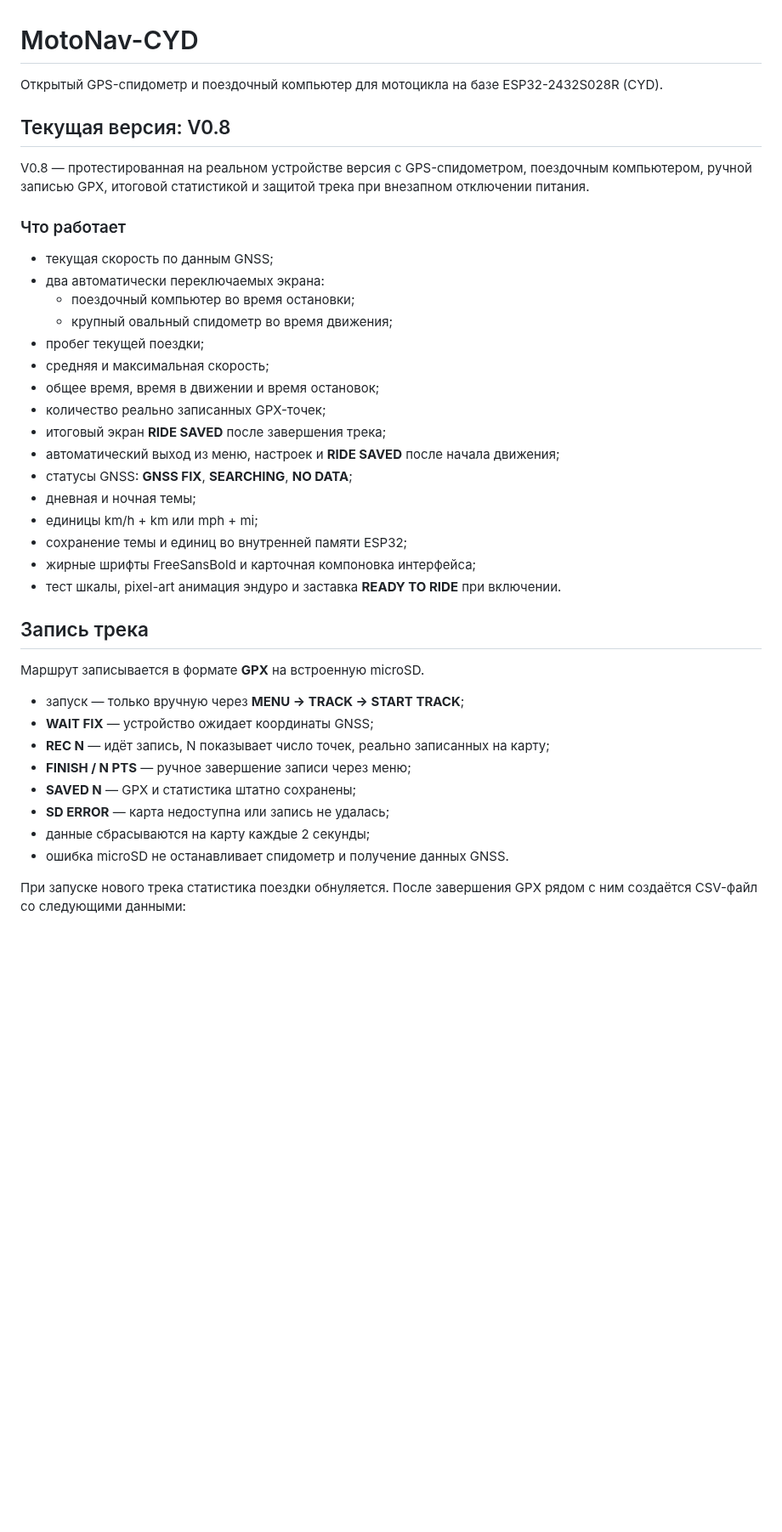
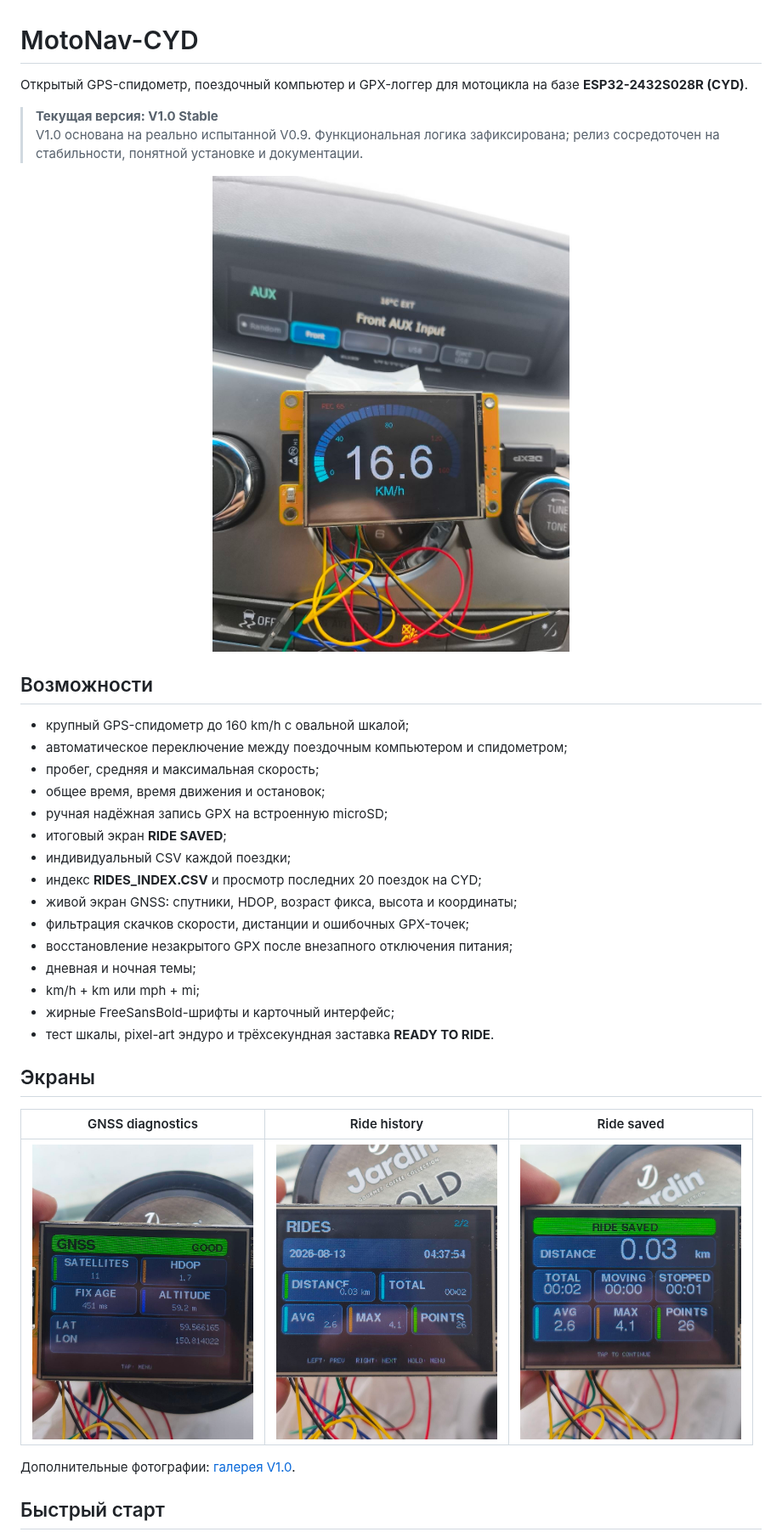
Before and after one commit to markseder/MotoNav-CYD, a Markdown page: README.md, the part around one of its changes. Shown at 85% size. GitHub-like rendering; pictures changed too: docs/images/v1.0/gnss-diagnostics.jpg (added), docs/images/v1.0/ride-history.jpg (added), docs/images/v1.0/ride-saved-dark.jpg (added); blank space fills up the shorter version.

Commit message:
MotoNav-CYD V1.0 Stable
Publish the tested V1.0 firmware, refreshed project presentation, real device photos, Quick Start, hardware documentation, storage format, roadmap, and release notes.

```diff
--- a/README.md
+++ b/README.md
@@ -1,42 +1,39 @@
 # MotoNav-CYD
 
-Открытый GPS-спидометр и поездочный компьютер для мотоцикла на базе ESP32-2432S028R (CYD).
+Открытый GPS-спидометр, поездочный компьютер и GPX-логгер для мотоцикла на базе **ESP32-2432S028R (CYD)**.
 
-## Текущая версия: V0.8
+> **Текущая версия: V1.0 Stable**
+> V1.0 основана на реально испытанной V0.9. Функциональная логика зафиксирована; релиз сосредоточен на стабильности, понятной установке и документации.
 
-V0.8 — протестированная на реальном устройстве версия с GPS-спидометром, поездочным компьютером, ручной записью GPX, итоговой статистикой и защитой трека при внезапном отключении питания.
+<p align="center">
+  <img src="docs/images/v1.0/speedometer-road-test.jpg" width="520" alt="MotoNav-CYD V1.0 road test">
+</p>
 
-### Что работает
+## Возможности
 
-- текущая скорость по данным GNSS;
-- два автоматически переключаемых экрана:
-  - поездочный компьютер во время остановки;
-  - крупный овальный спидометр во время движения;
-- пробег текущей поездки;
-- средняя и максимальная скорость;
-- общее время, время в движении и время остановок;
-- количество реально записанных GPX-точек;
-- итоговый экран **RIDE SAVED** после завершения трека;
-- автоматический выход из меню, настроек и **RIDE SAVED** после начала движения;
-- статусы GNSS: **GNSS FIX**, **SEARCHING**, **NO DATA**;
+- крупный GPS-спидометр до 160 km/h с овальной шкалой;
+- автоматическое переключение между поездочным компьютером и спидометром;
+- пробег, средняя и максимальная скорость;
+- общее время, время движения и остановок;
+- ручная надёжная запись GPX на встроенную microSD;
+- итоговый экран **RIDE SAVED**;
+- индивидуальный CSV каждой поездки;
+- индекс **RIDES_INDEX.CSV** и просмотр последних 20 поездок на CYD;
+- живой экран GNSS: спутники, HDOP, возраст фикса, высота и координаты;
+- фильтрация скачков скорости, дистанции и ошибочных GPX-точек;
+- восстановление незакрытого GPX после внезапного отключения питания;
 - дневная и ночная темы;
-- единицы km/h + km или mph + mi;
-- сохранение темы и единиц во внутренней памяти ESP32;
-- жирные шрифты FreeSansBold и карточная компоновка интерфейса;
-- тест шкалы, pixel-art анимация эндуро и заставка **READY TO RIDE** при включении.
+- km/h + km или mph + mi;
+- жирные FreeSansBold-шрифты и карточный интерфейс;
+- тест шкалы, pixel-art эндуро и трёхсекундная заставка **READY TO RIDE**.
 
-## Запись трека
+## Экраны
 
-Маршрут записывается в формате **GPX** на встроенную microSD.
+| GNSS diagnostics | Ride history | Ride saved |
+|---|---|---|
+| <img src="docs/images/v1.0/gnss-diagnostics.jpg" width="260"> | <img src="docs/images/v1.0/ride-history.jpg" width="260"> | <img src="docs/images/v1.0/ride-saved-dark.jpg" width="260"> |
 
-- запуск — только вручную через **MENU → TRACK → START TRACK**;
-- **WAIT FIX** — устройство ожидает координаты GNSS;
-- **REC N** — идёт запись, N показывает число точек, реально записанных на карту;
-- **FINISH / N PTS** — ручное завершение записи через меню;
-- **SAVED N** — GPX и статистика штатно сохранены;
-- **SD ERROR** — карта недоступна или запись не удалась;
-- данные сбрасываются на карту каждые 2 секунды;
-- ошибка microSD не останавливает спидометр и получение данных GNSS.
+Дополнительные фотографии: [галерея V1.0](docs/PHOTOS.md).
 
-При запуске нового трека статистика поездки обнуляется. После завершения GPX рядом с ним создаётся CSV-файл со следующими данными:
+## Быстрый старт
 
```
Also changed, not shown: other parts of README.md (+63 -76 lines), docs/PHOTOS.md (added, +27 -0 lines), docs/QUICK_START.md (added, +75 -0 lines), docs/RELEASE_NOTES_V1.0.md (added, +21 -0 lines), docs/ROADMAP.md (+34 -53 lines), docs/STORAGE_FORMAT.md (added, +54 -0 lines), hardware/README.md (+29 -16 lines), docs/images/v1.0/ride-saved-day.jpg (added), docs/images/v1.0/speedometer-day.jpg (added), 2 other files.
